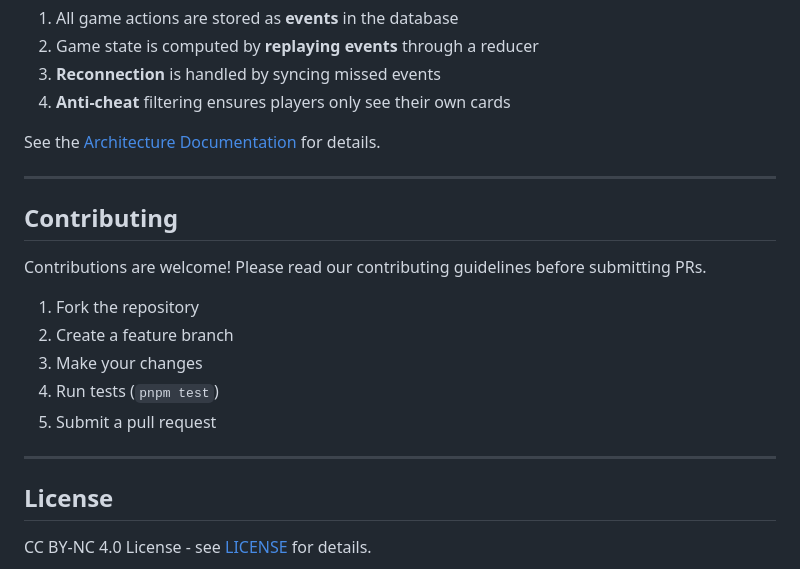
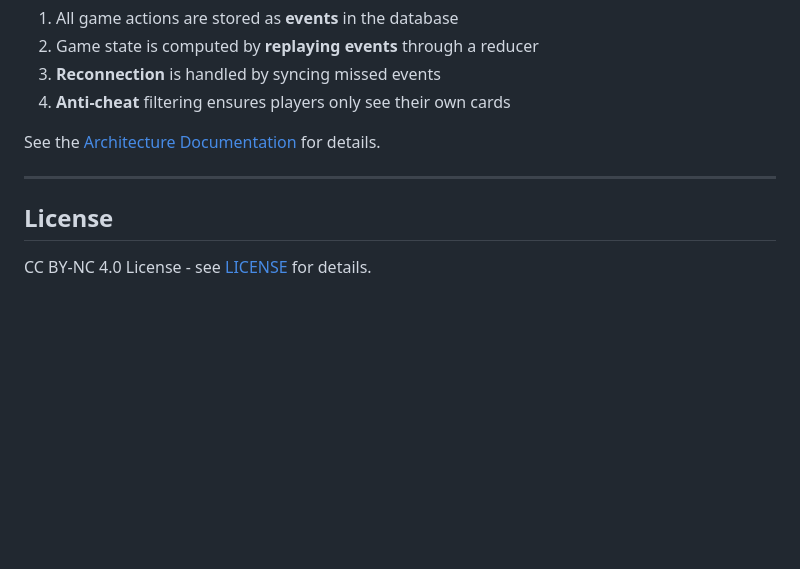
Before and after one commit to deglerj/dabb, a Markdown page: README.md, the part around the change. Drawn GitHub-style; blank space fills up the shorter version.

Commit message:
Remove Contributing section from README
Co-Authored-By: Claude Opus 4.5 <noreply@anthropic.com>

```diff
--- a/README.md
+++ b/README.md
@@ -324,18 +324,6 @@ See the [Architecture Documentation](docs/arc42/) for details.
 
 ---
 
-## Contributing
-
-Contributions are welcome! Please read our contributing guidelines before submitting PRs.
-
-1. Fork the repository
-2. Create a feature branch
-3. Make your changes
-4. Run tests (`pnpm test`)
-5. Submit a pull request
-
----
-
 ## License
 
 CC BY-NC 4.0 License - see [LICENSE](LICENSE) for details.
```
